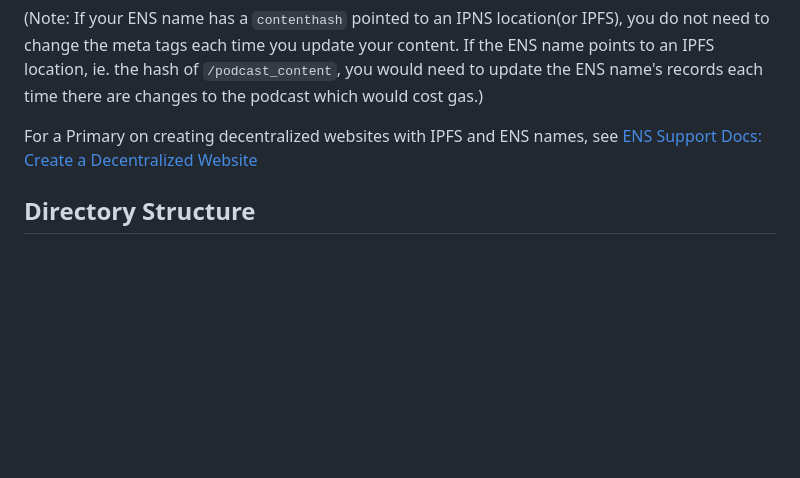
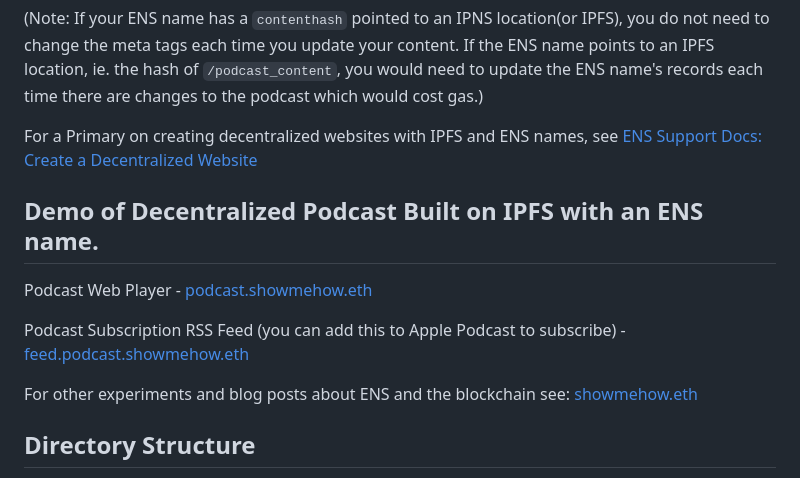
Before and after one commit to zadok7/ipfs-ens-podcast, a Markdown page: README.md, the part around the change. Drawn GitHub-style; blank space fills up the shorter version.

```diff
--- a/README.md
+++ b/README.md
@@ -9,6 +9,14 @@ The guide assumes you are using a directory structure for organizing your podcas
 (Note: If your ENS name has a `contenthash` pointed to an IPNS location(or IPFS), you do not need to change the meta tags each time you update your content. If the ENS name points to an IPFS location, ie. the hash of `/podcast_content`, you would need to update the ENS name's records each time there are changes to the podcast which would cost gas.)
 
 For a Primary on creating decentralized websites with IPFS and ENS names, see [ENS Support Docs: Create a Decentralized Website](https://support.ens.domains/articles/7890637-create-a-decentralized-website)
+
+## Demo of Decentralized Podcast Built on IPFS with an ENS name.
+
+Podcast Web Player - [podcast.showmehow.eth](https://podcast.showmehow.eth.limo)
+
+Podcast Subscription RSS Feed (you can add this to Apple Podcast to subscribe) - [feed.podcast.showmehow.eth](https://feed.podcast.showmehow.eth.limo)
+
+For other experiments and blog posts about ENS and the blockchain see: [showmehow.eth](https://showmehow.eth.limo)
 
 ## Directory Structure
 
```
